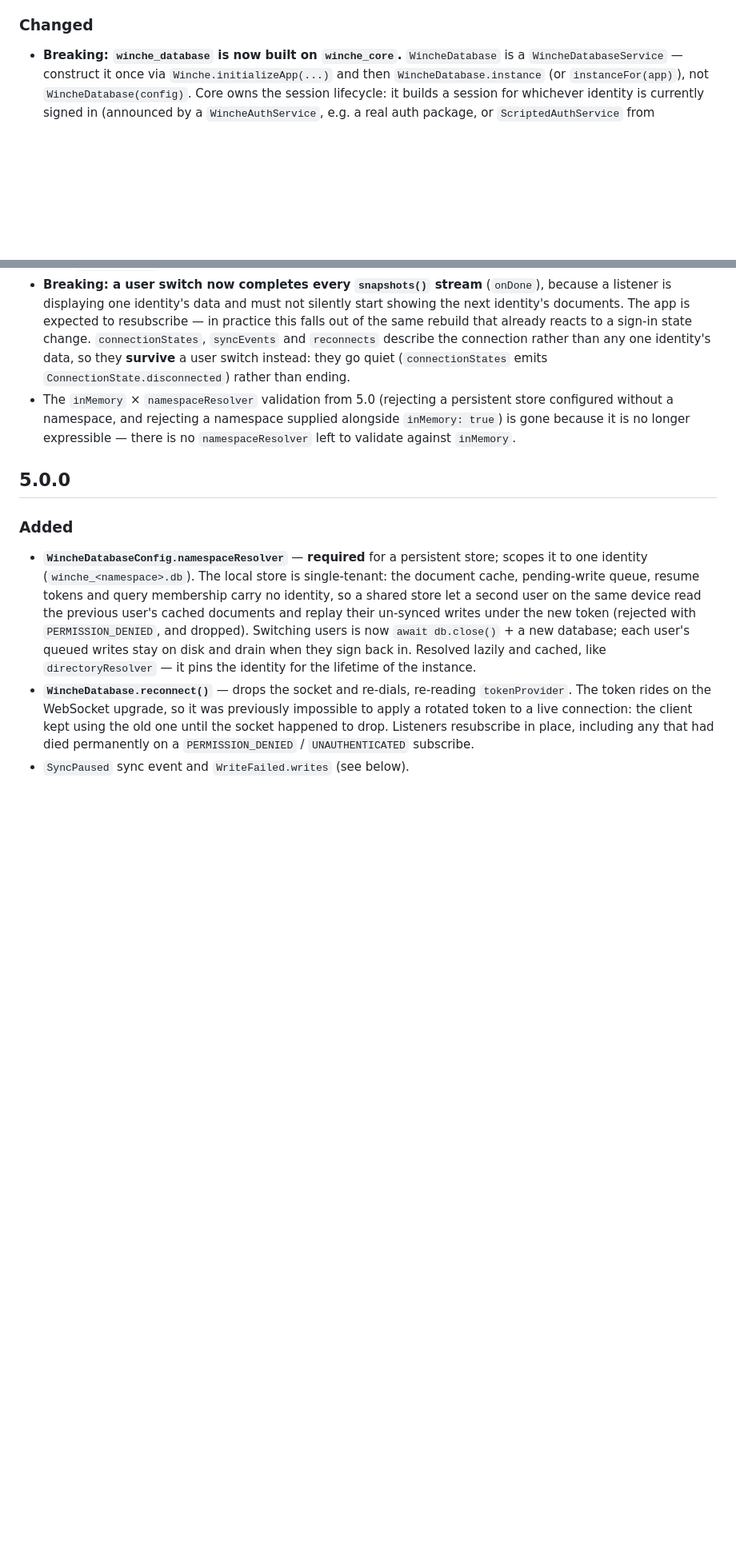
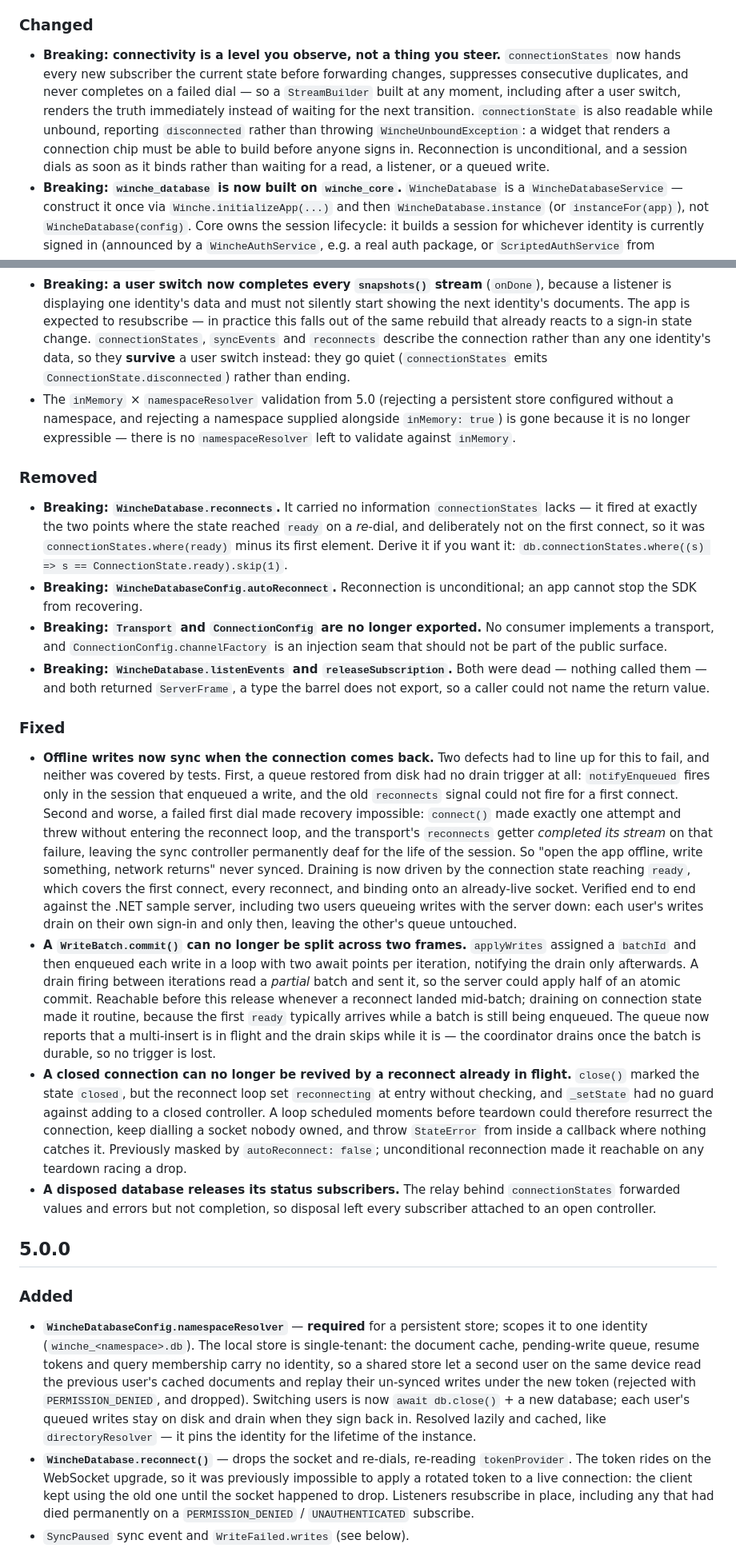
Before and after one commit to FlameOfUdun/winche-database-dart-sdk, a Markdown page: CHANGELOG.md, 2 parts joined by grey strips. Shown at 80% size. GitHub-like rendering; blank space fills up the shorter version.

Commit message:
docs: changelog for the connectivity signal redesign
Records the two offline-sync defects and their cause, the batch-atomicity race
the fix exposed, the closed-connection revival and the status-subscriber leak,
plus the four breaking removals.

Co-Authored-By: Claude Opus 5 <noreply@anthropic.com>

```diff
--- a/CHANGELOG.md
+++ b/CHANGELOG.md
@@ -9,6 +9,16 @@ are lost**. Drain pending writes before upgrading if that matters to you.
 
 ### Changed
 
+- **Breaking: connectivity is a level you observe, not a thing you steer.**
+  `connectionStates` now hands every new subscriber the current state before
+  forwarding changes, suppresses consecutive duplicates, and never completes on a
+  failed dial — so a `StreamBuilder` built at any moment, including after a user
+  switch, renders the truth immediately instead of waiting for the next
+  transition. `connectionState` is also readable while unbound, reporting
+  `disconnected` rather than throwing `WincheUnboundException`: a widget that
+  renders a connection chip must be able to build before anyone signs in.
+  Reconnection is unconditional, and a session dials as soon as it binds rather
+  than waiting for a read, a listener, or a queued write.
 - **Breaking: `winche_database` is now built on `winche_core`.** `WincheDatabase` is a
   `WincheDatabaseService` — construct it once via `Winche.initializeApp(...)` and then
   `WincheDatabase.instance` (or `instanceFor(app)`), not `WincheDatabase(config)`. Core owns the
@@ -57,6 +67,61 @@ are lost**. Drain pending writes before upgrading if that matters to you.
 - The `inMemory` × `namespaceResolver` validation from 5.0 (rejecting a persistent store configured
   without a namespace, and rejecting a namespace supplied alongside `inMemory: true`) is gone because
   it is no longer expressible — there is no `namespaceResolver` left to validate against `inMemory`.
+
+### Removed
+
+- **Breaking: `WincheDatabase.reconnects`.** It carried no information
+  `connectionStates` lacks — it fired at exactly the two points where the state
+  reached `ready` on a *re*-dial, and deliberately not on the first connect, so it
+  was `connectionStates.where(ready)` minus its first element. Derive it if you
+  want it:
+  `db.connectionStates.where((s) => s == ConnectionState.ready).skip(1)`.
+- **Breaking: `WincheDatabaseConfig.autoReconnect`.** Reconnection is
+  unconditional; an app cannot stop the SDK from recovering.
+- **Breaking: `Transport` and `ConnectionConfig` are no longer exported.** No
+  consumer implements a transport, and `ConnectionConfig.channelFactory` is an
+  injection seam that should not be part of the public surface.
+- **Breaking: `WincheDatabase.listenEvents` and `releaseSubscription`.** Both were
+  dead — nothing called them — and both returned `ServerFrame`, a type the barrel
+  does not export, so a caller could not name the return value.
+
+### Fixed
+
+- **Offline writes now sync when the connection comes back.** Two defects had to
+  line up for this to fail, and neither was covered by tests. First, a queue
+  restored from disk had no drain trigger at all: `notifyEnqueued` fires only in
+  the session that enqueued a write, and the old `reconnects` signal could not
+  fire for a first connect. Second and worse, a failed first dial made recovery
+  impossible: `connect()` made exactly one attempt and threw without entering the
+  reconnect loop, and the transport's `reconnects` getter *completed its stream*
+  on that failure, leaving the sync controller permanently deaf for the life of
+  the session. So "open the app offline, write something, network returns" never
+  synced. Draining is now driven by the connection state reaching `ready`, which
+  covers the first connect, every reconnect, and binding onto an already-live
+  socket. Verified end to end against the .NET sample server, including two users
+  queueing writes with the server down: each user's writes drain on their own
+  sign-in and only then, leaving the other's queue untouched.
+- **A `WriteBatch.commit()` can no longer be split across two frames.**
+  `applyWrites` assigned a `batchId` and then enqueued each write in a loop with
+  two await points per iteration, notifying the drain only afterwards. A drain
+  firing between iterations read a *partial* batch and sent it, so the server
+  could apply half of an atomic commit. Reachable before this release whenever a
+  reconnect landed mid-batch; draining on connection state made it routine,
+  because the first `ready` typically arrives while a batch is still being
+  enqueued. The queue now reports that a multi-insert is in flight and the drain
+  skips while it is — the coordinator drains once the batch is durable, so no
+  trigger is lost.
+- **A closed connection can no longer be revived by a reconnect already in
+  flight.** `close()` marked the state `closed`, but the reconnect loop set
+  `reconnecting` at entry without checking, and `_setState` had no guard against
+  adding to a closed controller. A loop scheduled moments before teardown could
+  therefore resurrect the connection, keep dialling a socket nobody owned, and
+  throw `StateError` from inside a callback where nothing catches it. Previously
+  masked by `autoReconnect: false`; unconditional reconnection made it reachable
+  on any teardown racing a drop.
+- **A disposed database releases its status subscribers.** The relay behind
+  `connectionStates` forwarded values and errors but not completion, so disposal
+  left every subscriber attached to an open controller.
 
 ## 5.0.0
 
```
